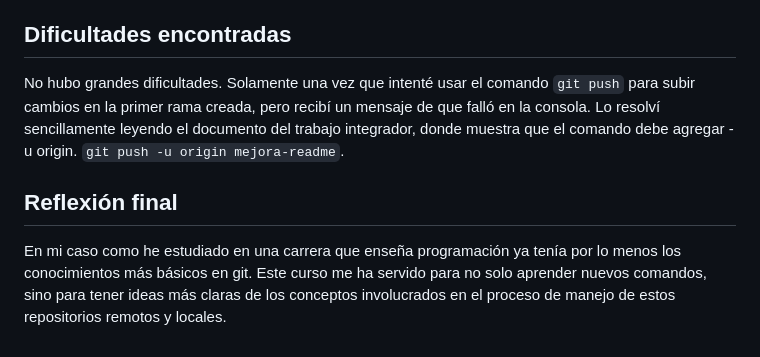
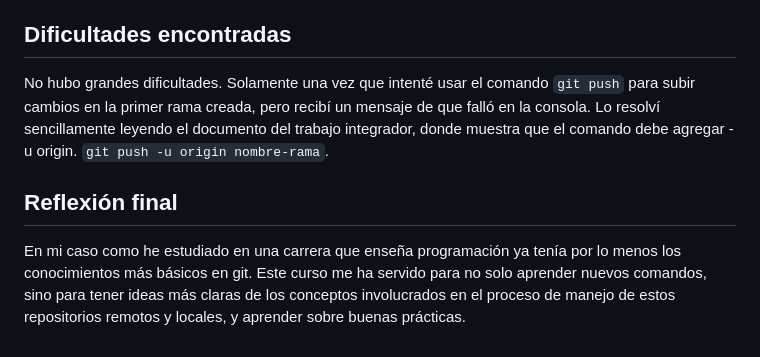
Before and after one commit to VicRamD/tp-integrador-git-Ramirez-Diaz-Victor-Francisco, a Markdown page: ENTREGA.md, the part around the change. Rendered like a GitHub page.

Commit message:
modificar ligeramente el texto en las ultimas 2 secciones de ENTREGA

```diff
--- a/ENTREGA.md
+++ b/ENTREGA.md
@@ -44,8 +44,8 @@ El proyecto se inició con la creación de un repositorio git local vacio utiliz
 
 ## Dificultades encontradas
 
-No hubo grandes dificultades. Solamente una vez que intenté usar el comando `git push` para subir cambios en la primer rama creada, pero recibí un mensaje de que falló en la consola. Lo resolví sencillamente leyendo el documento del trabajo integrador, donde muestra que el comando debe agregar -u origin. `git push -u origin mejora-readme`.
+No hubo grandes dificultades. Solamente una vez que intenté usar el comando `git push` para subir cambios en la primer rama creada, pero recibí un mensaje de que falló en la consola. Lo resolví sencillamente leyendo el documento del trabajo integrador, donde muestra que el comando debe agregar -u origin. `git push -u origin nombre-rama`.
 
 ## Reflexión final
 
-En mi caso como he estudiado en una carrera que enseña programación ya tenía por lo menos los conocimientos más básicos en git. Este curso me ha servido para no solo aprender nuevos comandos, sino para tener ideas más claras de los conceptos involucrados en el proceso de manejo de estos repositorios remotos y locales.
+En mi caso como he estudiado en una carrera que enseña programación ya tenía por lo menos los conocimientos más básicos en git. Este curso me ha servido para no solo aprender nuevos comandos, sino para tener ideas más claras de los conceptos involucrados en el proceso de manejo de estos repositorios remotos y locales, y aprender sobre buenas prácticas.
```
